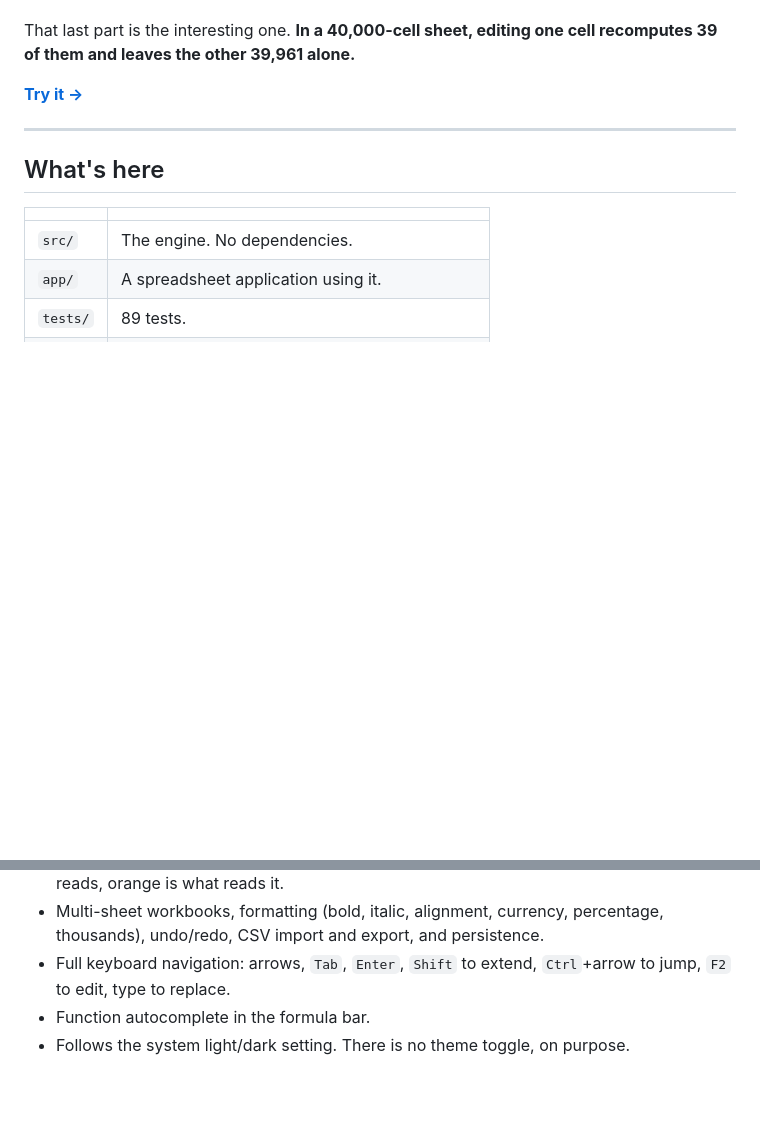
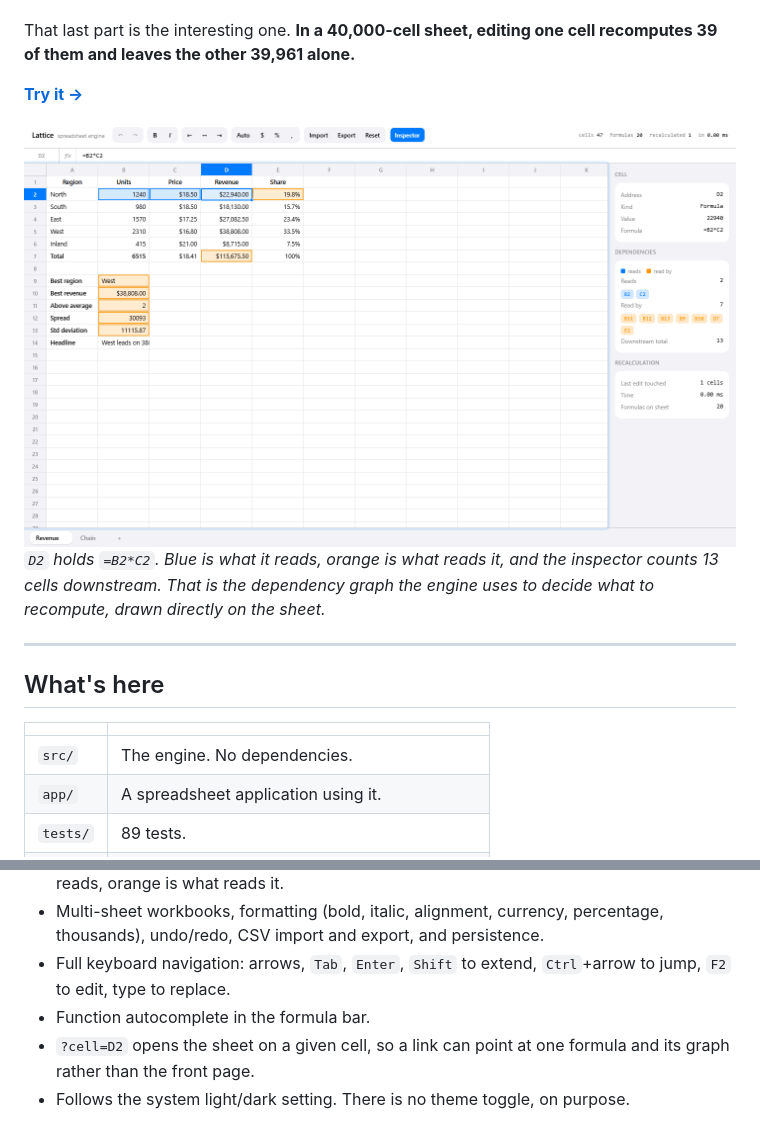
Before and after one commit to spacemutters/lattice, a Markdown page: README.md, 2 parts joined by grey strips. Rendered like a GitHub page; pictures changed too: docs/dependency-inspector.png (added); blank space fills up the shorter version.

```diff
--- a/README.md
+++ b/README.md
@@ -11,6 +11,15 @@ That last part is the interesting one. **In a 40,000-cell sheet, editing one
 cell recomputes 39 of them and leaves the other 39,961 alone.**
 
 **[Try it →](https://lattice-sheets-kohl.vercel.app)**
+
+<picture>
+  <source media="(prefers-color-scheme: dark)" srcset="docs/dependency-inspector-dark.png">
+  <img alt="Lattice with cell D2 selected. The cells it reads are outlined in blue, the seven cells that read it are outlined in orange, and the inspector reports a downstream total of 13." src="docs/dependency-inspector.png">
+</picture>
+
+*`D2` holds `=B2*C2`. Blue is what it reads, orange is what reads it, and the
+inspector counts 13 cells downstream. That is the dependency graph the engine
+uses to decide what to recompute, drawn directly on the sheet.*
 
 ---
 
@@ -98,6 +107,8 @@ A real spreadsheet, not a toy embed:
 - Full keyboard navigation: arrows, `Tab`, `Enter`, `Shift` to extend,
   `Ctrl`+arrow to jump, `F2` to edit, type to replace.
 - Function autocomplete in the formula bar.
+- `?cell=D2` opens the sheet on a given cell, so a link can point at one formula
+  and its graph rather than the front page.
 - Follows the system light/dark setting. There is no theme toggle, on purpose.
 
 The interface follows Apple's Human Interface Guidelines — system colours
```
Also changed, not shown: docs/dependency-inspector-dark.png (added), 2 other files.
